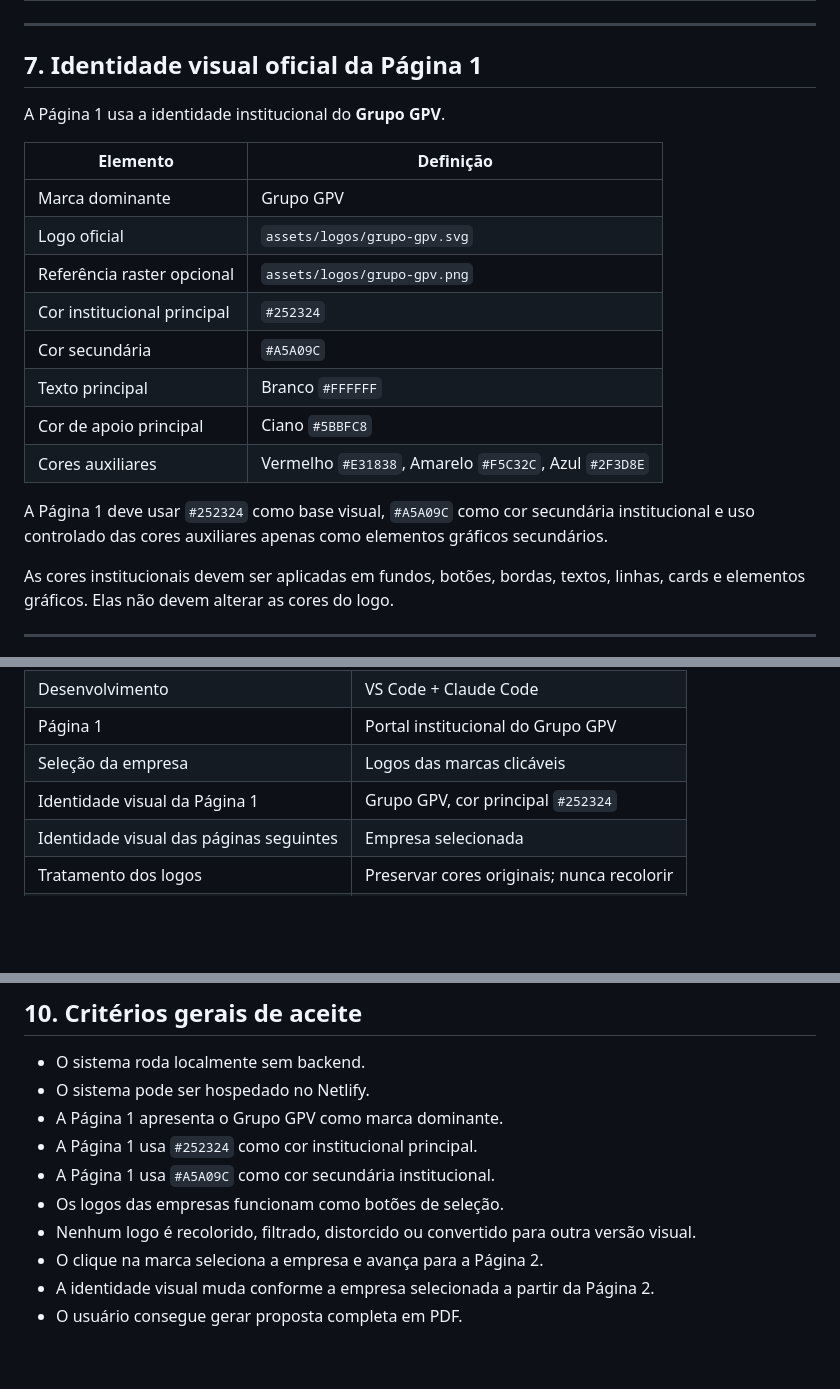
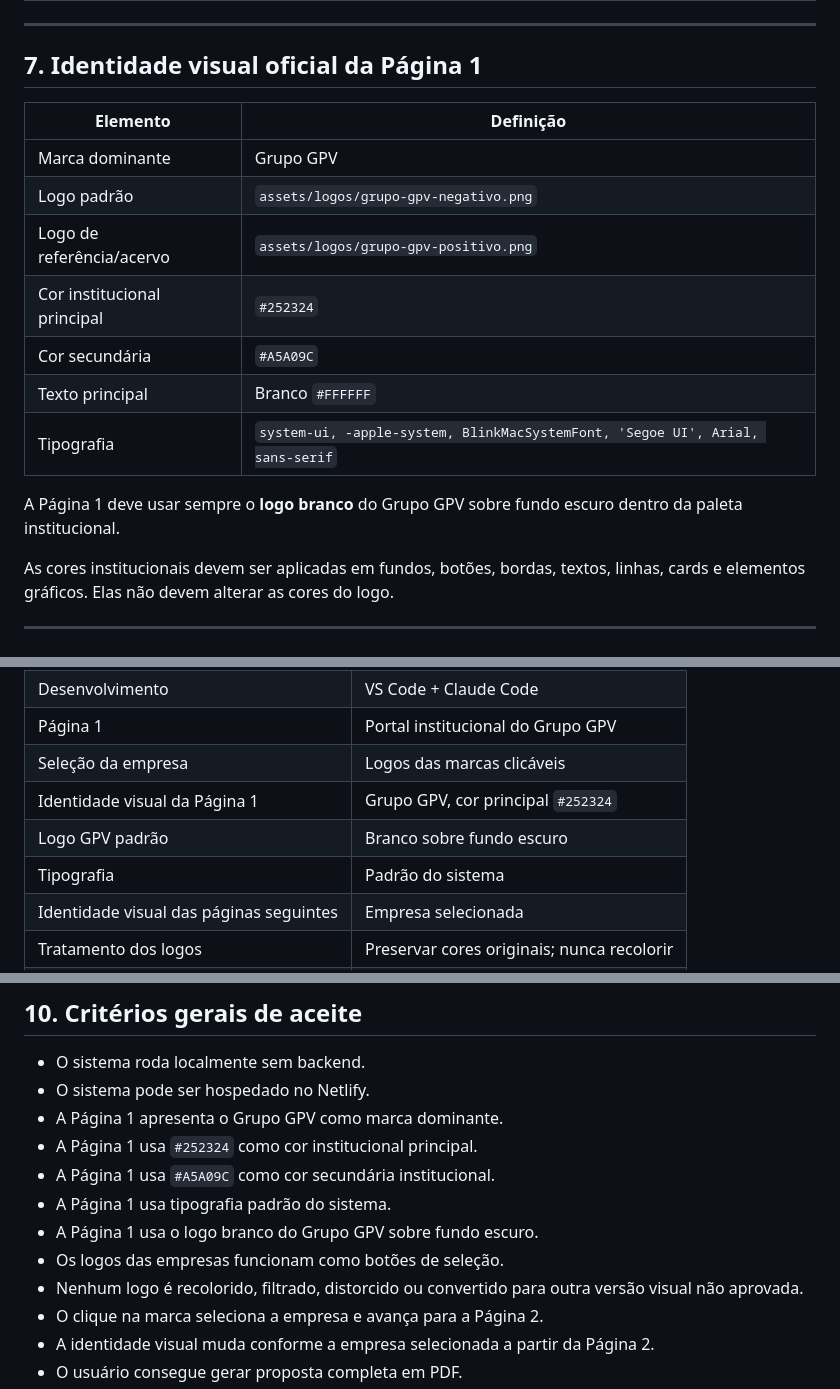
Before and after one commit to satoriadsconsultoria/GPV_Sales_Kit, a Markdown page: docs/PRD.md, 3 parts joined by grey strips. Rendered like a GitHub page; blank space fills up the shorter version.

Commit message:
docs: consolidar tipografia padrão e logo branco Grupo GPV

```diff
--- a/docs/PRD.md
+++ b/docs/PRD.md
@@ -103,20 +104,17 @@ Padronizar, acelerar e elevar o nível visual das propostas comerciais do Grupo
 
 ## 7. Identidade visual oficial da Página 1
 
-A Página 1 usa a identidade institucional do **Grupo GPV**.
-
 | Elemento | Definição |
 |---|---|
 | Marca dominante | Grupo GPV |
-| Logo oficial | `assets/logos/grupo-gpv.svg` |
-| Referência raster opcional | `assets/logos/grupo-gpv.png` |
+| Logo padrão | `assets/logos/grupo-gpv-negativo.png` |
+| Logo de referência/acervo | `assets/logos/grupo-gpv-positivo.png` |
 | Cor institucional principal | `#252324` |
 | Cor secundária | `#A5A09C` |
 | Texto principal | Branco `#FFFFFF` |
-| Cor de apoio principal | Ciano `#5BBFC8` |
-| Cores auxiliares | Vermelho `#E31838`, Amarelo `#F5C32C`, Azul `#2F3D8E` |
+| Tipografia | `system-ui, -apple-system, BlinkMacSystemFont, 'Segoe UI', Arial, sans-serif` |
 
-A Página 1 deve usar `#252324` como base visual, `#A5A09C` como cor secundária institucional e uso controlado das cores auxiliares apenas como elementos gráficos secundários.
+A Página 1 deve usar sempre o **logo branco** do Grupo GPV sobre fundo escuro dentro da paleta institucional.
 
 As cores institucionais devem ser aplicadas em fundos, botões, bordas, textos, linhas, cards e elementos gráficos. Elas não devem alterar as cores do logo.
 
@@ -172,6 +170,8 @@ Essa regra vale para:
 | Página 1 | Portal institucional do Grupo GPV |
 | Seleção da empresa | Logos das marcas clicáveis |
 | Identidade visual da Página 1 | Grupo GPV, cor principal `#252324` |
+| Logo GPV padrão | Branco sobre fundo escuro |
+| Tipografia | Padrão do sistema |
 | Identidade visual das páginas seguintes | Empresa selecionada |
 | Tratamento dos logos | Preservar cores originais; nunca recolorir |
 | Serviços | Desacoplados da interface |
@@ -186,8 +186,10 @@ Essa regra vale para:
 - A Página 1 apresenta o Grupo GPV como marca dominante.
 - A Página 1 usa `#252324` como cor institucional principal.
 - A Página 1 usa `#A5A09C` como cor secundária institucional.
+- A Página 1 usa tipografia padrão do sistema.
+- A Página 1 usa o logo branco do Grupo GPV sobre fundo escuro.
 - Os logos das empresas funcionam como botões de seleção.
-- Nenhum logo é recolorido, filtrado, distorcido ou convertido para outra versão visual.
+- Nenhum logo é recolorido, filtrado, distorcido ou convertido para outra versão visual não aprovada.
 - O clique na marca seleciona a empresa e avança para a Página 2.
 - A identidade visual muda conforme a empresa selecionada a partir da Página 2.
 - O usuário consegue gerar proposta completa em PDF.
```
Also changed, not shown: other parts of docs/PRD.md (+1 -0 lines).
